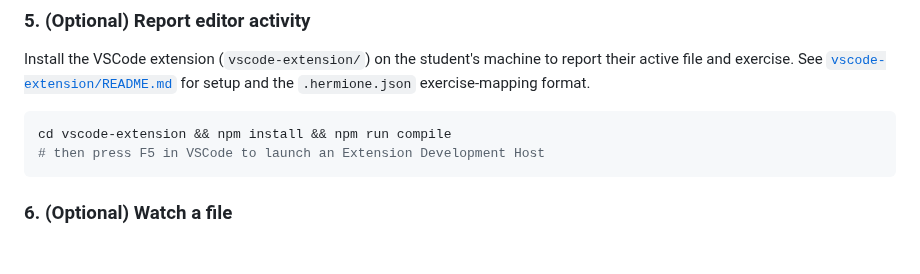
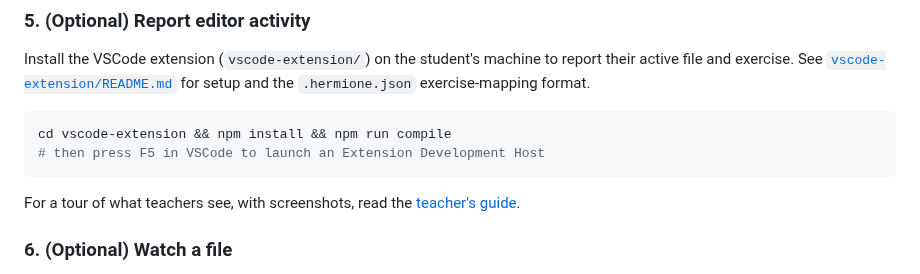
Before and after one commit to jvanbuel/hermione, a Markdown page: README.md, the part around one of its changes. Rendered like a GitHub page; blank space fills up the shorter version.

````diff
--- a/README.md
+++ b/README.md
@@ -167,6 +167,9 @@ cd vscode-extension && npm install && npm run compile
 # then press F5 in VSCode to launch an Extension Development Host
 ```
 
+For a tour of what teachers see, with screenshots, read the
+[teacher's guide](docs/teacher-guide.md).
+
 ### 6. (Optional) Watch a file
 
 With the extension installed, a student's pane on the board has a
````
Also changed, not shown: other parts of README.md (+4 -4 lines), docs/teacher-guide.md (added, +133 -0 lines), docs/images/teacher-analytics.png (added), docs/images/teacher-board.png (added), docs/images/teacher-file-diff.png (added), docs/images/teacher-file.png (added), docs/images/teacher-tree.png (added), 2 other files.
